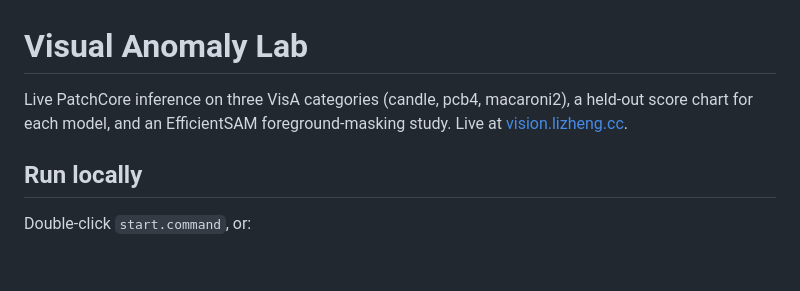
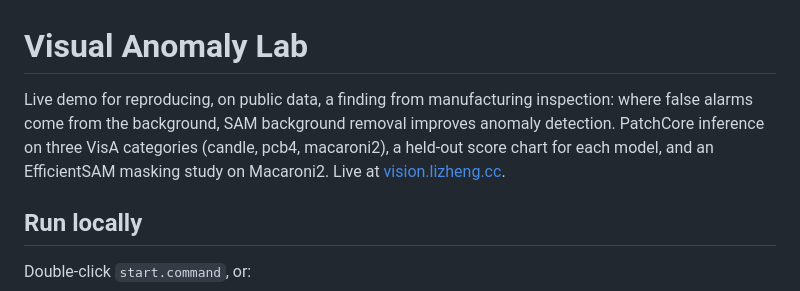
Before and after one commit to lizheng-jp/patchcore-visa, a Markdown page: visual-anomaly-lab/README.md, the part around the change. GitHub-like rendering; blank space fills up the shorter version.

```diff
--- a/visual-anomaly-lab/README.md
+++ b/visual-anomaly-lab/README.md
@@ -1,6 +1,6 @@
 # Visual Anomaly Lab
 
-Live PatchCore inference on three VisA categories (candle, pcb4, macaroni2), a held-out score chart for each model, and an EfficientSAM foreground-masking study. Live at [vision.lizheng.cc](https://vision.lizheng.cc/).
+Live demo for reproducing, on public data, a finding from manufacturing inspection: where false alarms come from the background, SAM background removal improves anomaly detection. PatchCore inference on three VisA categories (candle, pcb4, macaroni2), a held-out score chart for each model, and an EfficientSAM masking study on Macaroni2. Live at [vision.lizheng.cc](https://vision.lizheng.cc/).
 
 ## Run locally
 
```
Also changed, not shown: README.md (+6 -2 lines).
